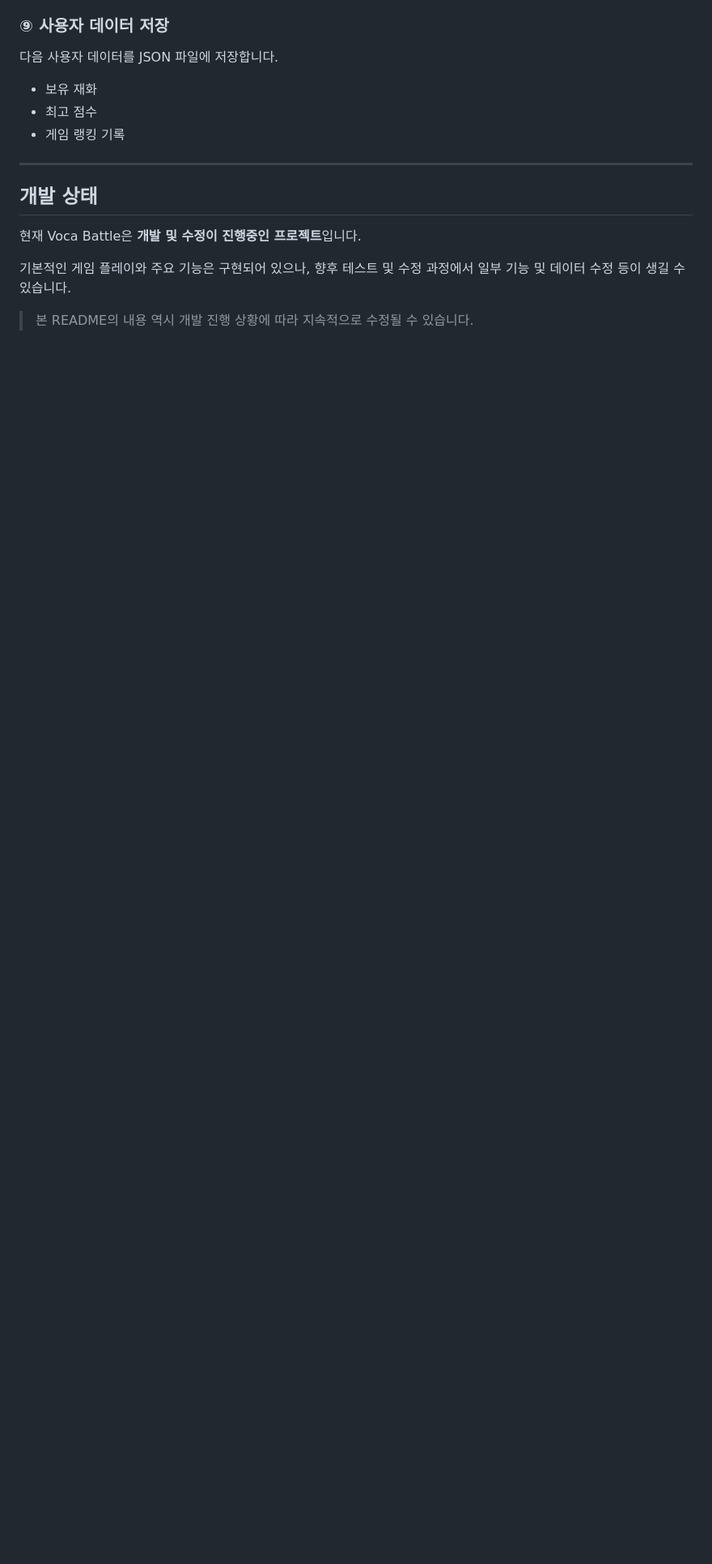
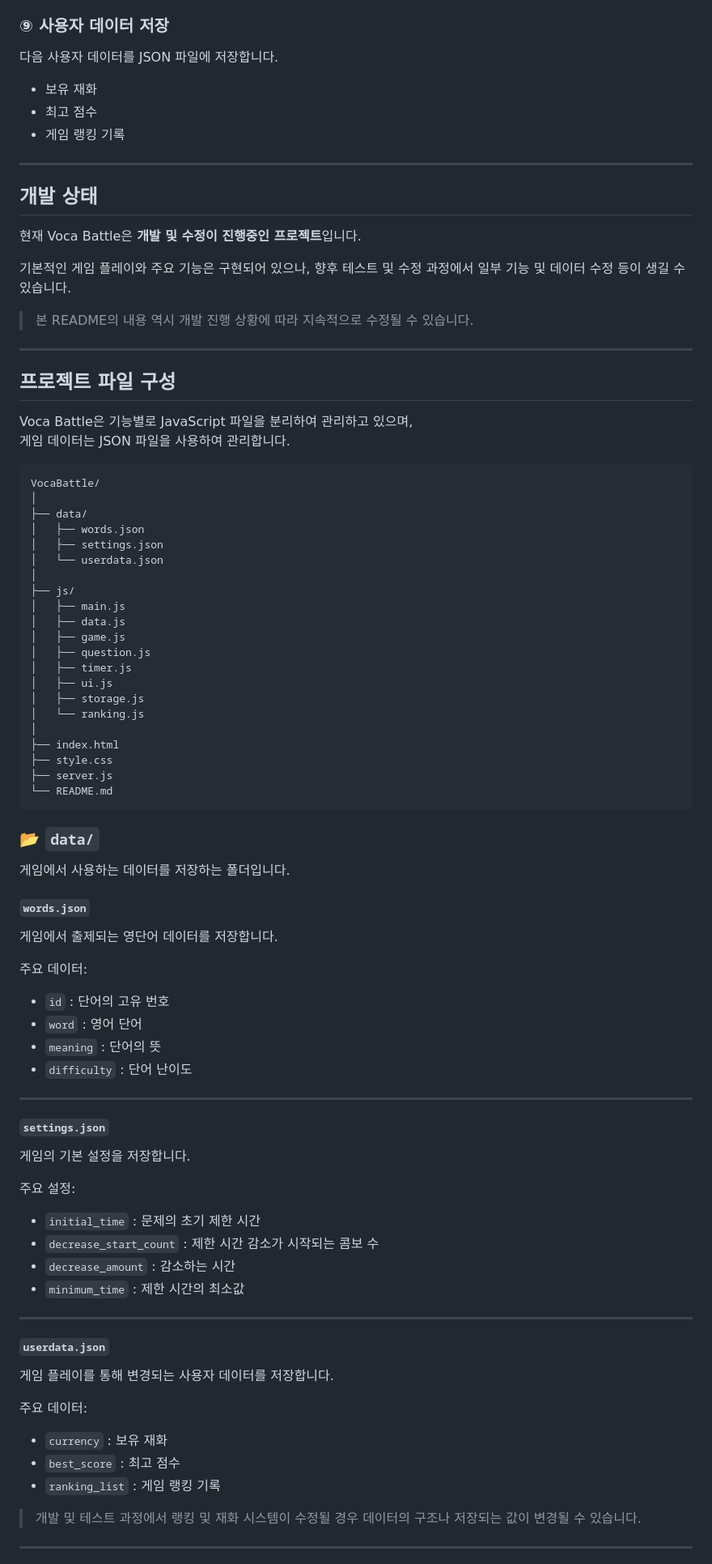
Before and after one commit to gimgaeun/VocaBattleProject, a Markdown page: README.md, the part around one of its changes. Shown at 81% size. Drawn GitHub-style; blank space fills up the shorter version.

````diff
--- a/README.md
+++ b/README.md
@@ -165,3 +165,79 @@ Ctrl + C
 기본적인 게임 플레이와 주요 기능은 구현되어 있으나, 향후 테스트 및 수정 과정에서 일부 기능 및 데이터 수정 등이 생길 수 있습니다.
 
 > 본 README의 내용 역시 개발 진행 상황에 따라 지속적으로 수정될 수 있습니다.
+
+---
+
+## 프로젝트 파일 구성
+
+Voca Battle은 기능별로 JavaScript 파일을 분리하여 관리하고 있으며,
+게임 데이터는 JSON 파일을 사용하여 관리합니다.
+
+```text
+VocaBattle/
+│
+├── data/
+│   ├── words.json
+│   ├── settings.json
+│   └── userdata.json
+│
+├── js/
+│   ├── main.js
+│   ├── data.js
+│   ├── game.js
+│   ├── question.js
+│   ├── timer.js
+│   ├── ui.js
+│   ├── storage.js
+│   └── ranking.js
+│
+├── index.html
+├── style.css
+├── server.js
+└── README.md
+```
+
+### 📂 `data/`
+
+게임에서 사용하는 데이터를 저장하는 폴더입니다.
+
+#### `words.json`
+
+게임에서 출제되는 영단어 데이터를 저장합니다.
+
+주요 데이터:
+
+- `id` : 단어의 고유 번호
+- `word` : 영어 단어
+- `meaning` : 단어의 뜻
+- `difficulty` : 단어 난이도
+
+---
+
+#### `settings.json`
+
+게임의 기본 설정을 저장합니다.
+
+주요 설정:
+
+- `initial_time` : 문제의 초기 제한 시간
+- `decrease_start_count` : 제한 시간 감소가 시작되는 콤보 수
+- `decrease_amount` : 감소하는 시간
+- `minimum_time` : 제한 시간의 최소값
+
+---
+
+#### `userdata.json`
+
+게임 플레이를 통해 변경되는 사용자 데이터를 저장합니다.
+
+주요 데이터:
+
+- `currency` : 보유 재화
+- `best_score` : 최고 점수
+- `ranking_list` : 게임 랭킹 기록
+
+> 개발 및 테스트 과정에서 랭킹 및 재화 시스템이 수정될 경우 데이터의 구조나 저장되는 값이 변경될 수 있습니다.
+
+---
+
````
Also changed, not shown: other parts of README.md (+233 -0 lines).
